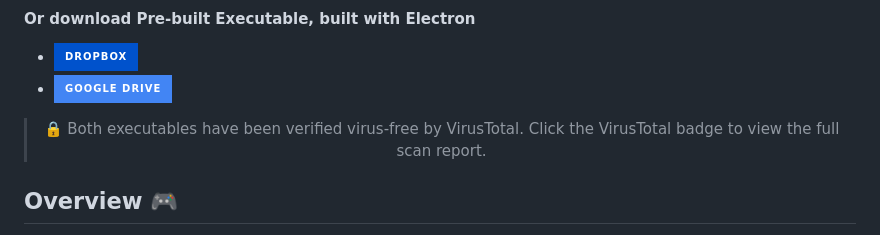
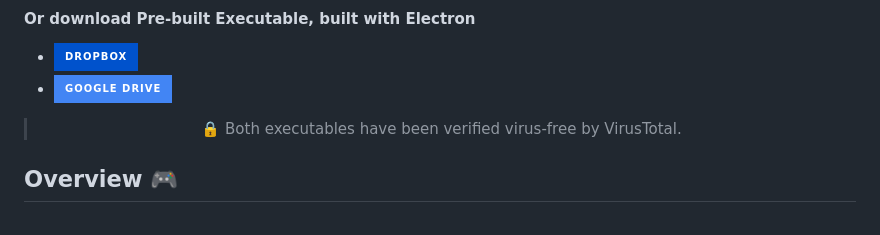
Before and after one commit to AitorSantaeugenia/chrome-t-rex-game, a Markdown page: README.md, the part around the change. Drawn GitHub-style; badges without logos.

```diff
--- a/README.md
+++ b/README.md
@@ -11,7 +11,7 @@ A modern implementation of the classic Chrome offline dinosaur game, built with
 
 <div align="center">
 
-> 🔒 Both executables have been verified virus-free by VirusTotal. Click the VirusTotal badge to view the full scan report.
+> 🔒 Both executables have been verified virus-free by VirusTotal.
 
 </div>
 
```
